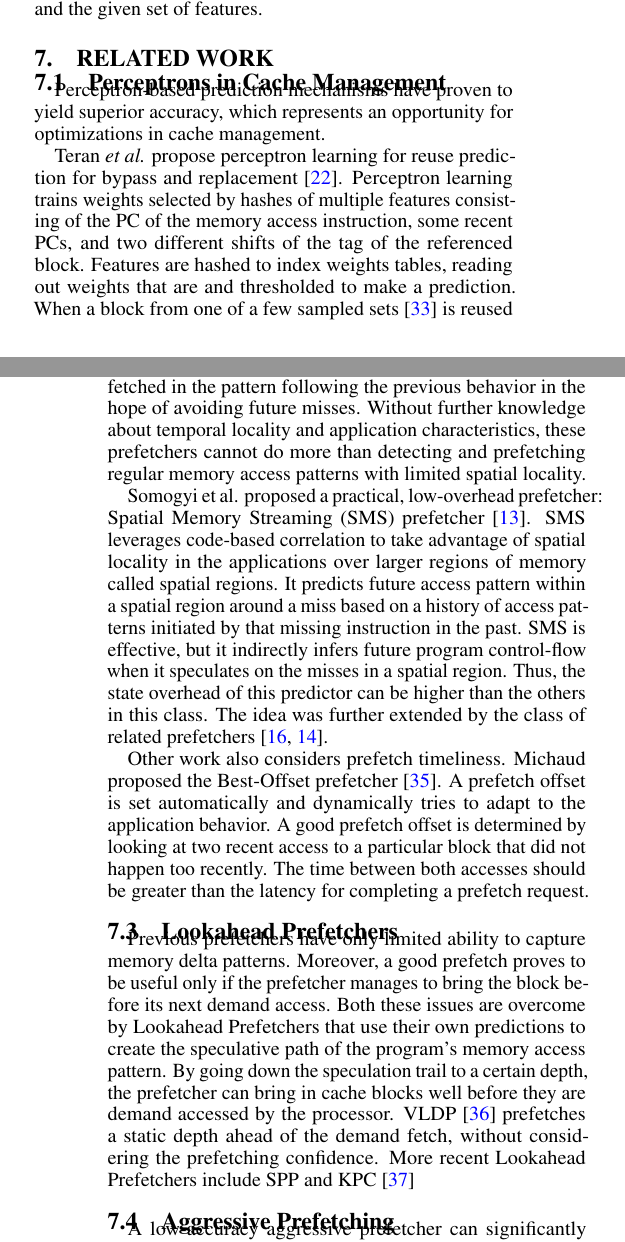
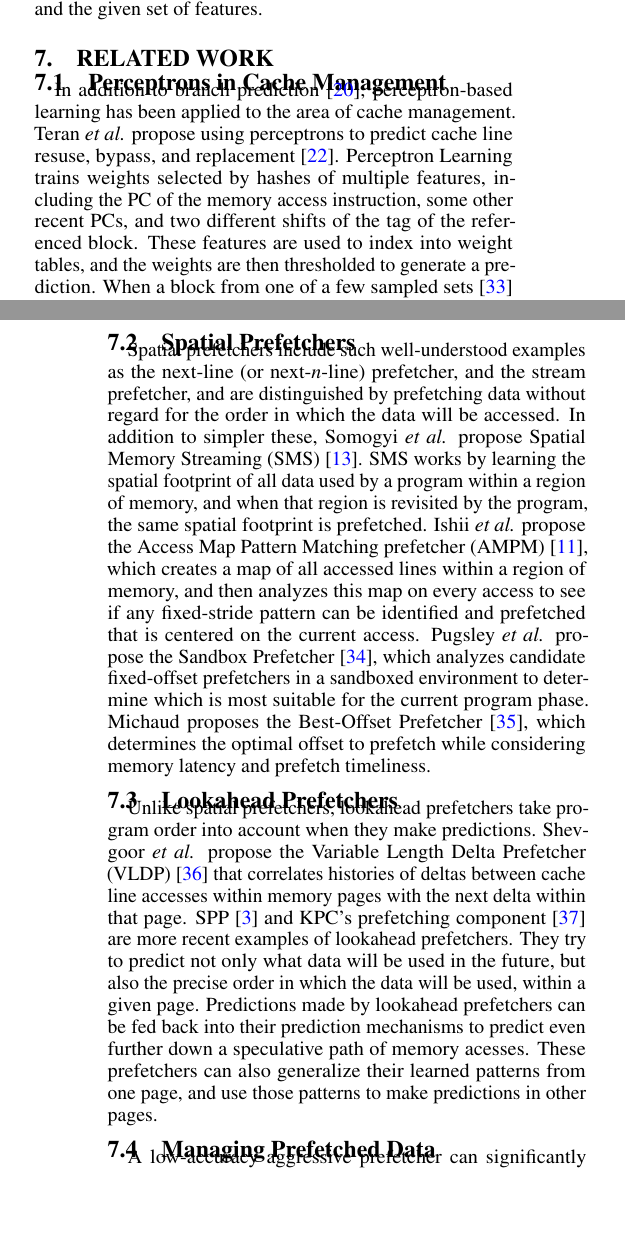
Before and after one commit to eshanbhatia22/PPF_Paper_Published_Version, a LaTeX paper (main.tex, which reads related.tex): two parts of the columns of pages 10 and 11 of 12, joined at a grey line, cut so that both start at the same text, the shorter picture padded with empty space. Compiled offline with pdfLaTeX.

Commit message:
Last sub-section still needs work!

```diff
--- a/related.tex
+++ b/related.tex
@@ -3,8 +3,8 @@
 
 \subsection{Perceptrons in Cache Management}
 
-Perceptron-based prediction mechanisms have proven to yield superior accuracy,
-which represents an opportunity for optimizations in cache management.
+%Perceptron-based prediction mechanisms have proven to yield superior accuracy,
+%which represents an opportunity for optimizations in cache management.
 %Khan \textit{et. al.} proposed SDBP~\cite{sdbp}, in this work, a sampler
 %structure keeps partial tags of sampled sets separate from the cache.
 %Three tables of two-bit saturating counters are accessed using a technique
@@ -20,21 +20,23 @@ which represents an opportunity for optimizations in cache management.
 %a reduced associativity, but the LLC may be managed by any policy.
 %The paper applies its predictor to do block replacement and bypass for LLC.
 
-Teran \textit{et al.} propose perceptron learning for reuse prediction for
-bypass and replacement~\cite{Perc_Reuse}. Perceptron learning trains weights
-selected by hashes of multiple features consisting of the PC of the memory
-access instruction, some recent PCs, and two different shifts of the tag of
-the referenced block. Features are hashed to index weights tables, reading out
-weights that are and thresholded to make a prediction. When a block from one
-of a few sampled sets~\cite{sdbp} is reused or evicted, corresponding weights
-are decremented or incremented, respectively according to the perceptron
+In addition to branch prediction~\cite{PerceptronPredictor}, perceptron-based
+learning has been applied to the area of cache management.
+Teran \textit{et al.} propose using perceptrons to predict cache line resuse,
+bypass, and replacement~\cite{Perc_Reuse}. Perceptron Learning trains weights
+selected by hashes of multiple features, including the PC of the memory
+access instruction, some other recent PCs, and two different shifts of the tag of
+the referenced block. These features are used to index into weight tables, and
+the weights are then thresholded to generate a prediction. When a block from one
+of a few sampled sets~\cite{sdbp} is reused or evicted, the corresponding weights
+are decremented or incremented, according to the perceptron
 learning rule.  Multiperspective Reuse Prediction~\cite{Multiperspective}
-improves on Perceptron by contributing many new features.
+improves on Perceptron Learning by contributing many new features.
 
 %features. Compared to previous work that focuses on one or two features at a
 %time, Multiperspective prediction uses many features, each contributing to the
 %overall prediction. The prediction enables placement, promotion and bypass
 %optimizations that further improves performance.
 
-\subsection{Base Prefetchers}
+\subsection{Spatial Prefetchers}
 
@@ -47,47 +43,84 @@ be used in the future. The stride prefetcher identifies strided reference
-patterns in programs based on past behavior of missing loads.  When a load
-misses, cache blocks ahead of that miss are fetched in the pattern following
-the previous behavior in the hope of avoiding future misses.  Without further
-knowledge about temporal locality and application characteristics, these
-prefetchers cannot do more than detecting and prefetching regular memory
-access patterns with limited spatial locality.
+%Two widely used prefetchers are Next-$n$ Lines~\cite{nextn} and
+%Stride~\cite{stride} prefetchers. Both capture regular memory access patterns
+%with low overhead. The Next-$n$ Lines prefetcher queues prefetches for the
+%next $n$ blocks after any given miss, expecting that the principle of spatial
+%locality will hold and those cache blocks after a missed block are likely to
+%be used in the future. The stride prefetcher identifies strided reference
+%patterns in programs based on past behavior of missing loads.  When a load
+%misses, cache blocks ahead of that miss are fetched in the pattern following
+%the previous behavior in the hope of avoiding future misses.  Without further
+%knowledge about temporal locality and application characteristics, these
+%prefetchers cannot do more than detecting and prefetching regular memory
+%access patterns with limited spatial locality.
 
-Somogyi et al. proposed a practical, low-overhead prefetcher: Spatial Memory
-Streaming (SMS) prefetcher~\cite{SMS}. SMS leverages code-based correlation to
-take advantage of spatial locality in the applications over larger regions of
-memory called spatial regions. It predicts future access pattern within a
-spatial region around a miss based on a history of access patterns initiated
-by that missing instruction in the past. SMS is effective, but it indirectly
-infers future program control-flow when it speculates on the misses in a
-spatial region. Thus, the state overhead of this predictor can be higher than
-the others in this class. The idea was further extended by the class of
-related prefetchers~\cite{STMS,Temporal_Instruction_Fetch}.
+Spatial prefetchers include such well-understood examples as the next-line (or
+next-$n$-line) prefetcher, and the stream prefetcher, and are distinguished by prefetching
+data without regard for the order in which the data will be accessed.
+In addition to simpler these, Somogyi \textit{et al.}
+propose Spatial Memory Streaming (SMS)~\cite{SMS}.  SMS works by learning
+the spatial footprint of all data used by a program within a region of memory,
+and when that region is revisited by the program, the same spatial footprint
+is prefetched.  Ishii \textit{et al.} propose the Access Map Pattern Matching
+prefetcher (AMPM)~\cite{AMPM}, which creates a map of all accessed lines within a region
+of memory, and then analyzes this map on every access to see if any
+fixed-stride pattern can be identified and prefetched that is centered on
+the current access. Pugsley \textit{et al.} propose the Sandbox Prefetcher~\cite{sandbox},
+which analyzes candidate fixed-offset prefetchers in a sandboxed environment
+to determine which is most suitable for the current program phase.  Michaud
+proposes the Best-Offset Prefetcher~\cite{BOP}, which determines the optimal
+offset to prefetch while considering memory latency and prefetch timeliness.
 
-Other work also considers prefetch timeliness. Michaud proposed the
-Best-Offset prefetcher~\cite{BOP}.  A prefetch offset is set automatically and
-dynamically tries to adapt to the application behavior.  A good prefetch
-offset is determined by looking at two recent access to a particular block
-that did not happen too recently. The time between both accesses should be
-greater than the latency for completing a prefetch request.
+%Somogyi et al. proposed a practical, low-overhead prefetcher: Spatial Memory
+%Streaming (SMS) prefetcher~\cite{SMS}. SMS leverages code-based correlation to
+%take advantage of spatial locality in the applications over larger regions of
+%memory called spatial regions. It predicts future access pattern within a
+%spatial region around a miss based on a history of access patterns initiated
+%by that missing instruction in the past. SMS is effective, but it indirectly
+%infers future program control-flow when it speculates on the misses in a
+%spatial region. Thus, the state overhead of this predictor can be higher than
+%the others in this class. The idea was further extended by the class of
+%related prefetchers~\cite{STMS,Temporal_Instruction_Fetch}.
+
+%Other work also considers prefetch timeliness. Michaud proposed the
+%Best-Offset prefetcher~\cite{BOP}.  A prefetch offset is set automatically and
+%dynamically tries to adapt to the application behavior.  A good prefetch
+%offset is determined by looking at two recent access to a particular block
+%that did not happen too recently. The time between both accesses should be
+%greater than the latency for completing a prefetch request.
 
 \subsection{Lookahead Prefetchers}
-Previous prefetchers have only limited ability to capture memory delta
-patterns. Moreover, a good prefetch proves to be useful only if the prefetcher
-manages to bring the block before its next demand access. Both these issues
-are overcome by Lookahead Prefetchers that use their own predictions to create
-the speculative path of the program's memory access pattern. By going down the
-speculation trail to a certain depth, the prefetcher can bring in cache blocks
-well before they are demand accessed by the processor. VLDP~\cite{VLDP}
-prefetches a static depth ahead of the demand fetch, without considering the
-prefetching confidence. More recent Lookahead Prefetchers include SPP and
-KPC~\cite{KPC}
+
+Unlike spatial prefetchers, lookahead prefetchers take program order into
+account when they make predictions.  Shevgoor \textit{et al.} propose the Variable
+Length Delta Prefetcher (VLDP)~\cite{VLDP} that correlates histories of
+deltas between cache line accesses within memory pages with the next delta
+within that page.  SPP~\cite{SPP} and KPC's prefetching component~\cite{KPC} are
+more recent examples of lookahead prefetchers.  They try to predict not only what
+data will be used in the future, but also the precise order in which the data
+will be used, within a given page.  Predictions made by lookahead prefetchers can
+be fed back into their prediction mechanisms to predict even further down
+a speculative path of memory acesses. These prefetchers can also generalize their
+learned patterns from one page, and use those patterns to make predictions in
+other pages.
+
+%Previous prefetchers have only limited ability to capture memory delta
+%patterns. Moreover, a good prefetch proves to be useful only if the prefetcher
+%manages to bring the block before its next demand access. Both these issues
+%are overcome by Lookahead Prefetchers that use their own predictions to create
+%the speculative path of the program's memory access pattern. By going down the
+%speculation trail to a certain depth, the prefetcher can bring in cache blocks
+%well before they are demand accessed by the processor. VLDP~\cite{VLDP}
+%prefetches a static depth ahead of the demand fetch, without considering the
+%prefetching confidence. More recent Lookahead Prefetchers include SPP and
+%KPC~\cite{KPC}
 
 %Talk about DA-AMPM
 
-\subsection{Aggressive Prefetching}
+\subsection{Managing Prefetched Data}
 
 %not sure this is where this section was going, I just kidna went with it.
 
 A low-accuracy aggressive prefetcher can significantly harm performance.  To
-minimize interference from prefetching, Wu \textit{et. al} proposed
+minimize interference from prefetching, Wu \textit{et al.} propose
 PACMan~\cite{pacman}, a prefetch-aware cache management policy.  PACMan
 dedicates some LLC sets to each of three competing policies that treat demand
```
Also changed, not shown: related.tex (28 more changed lines).
